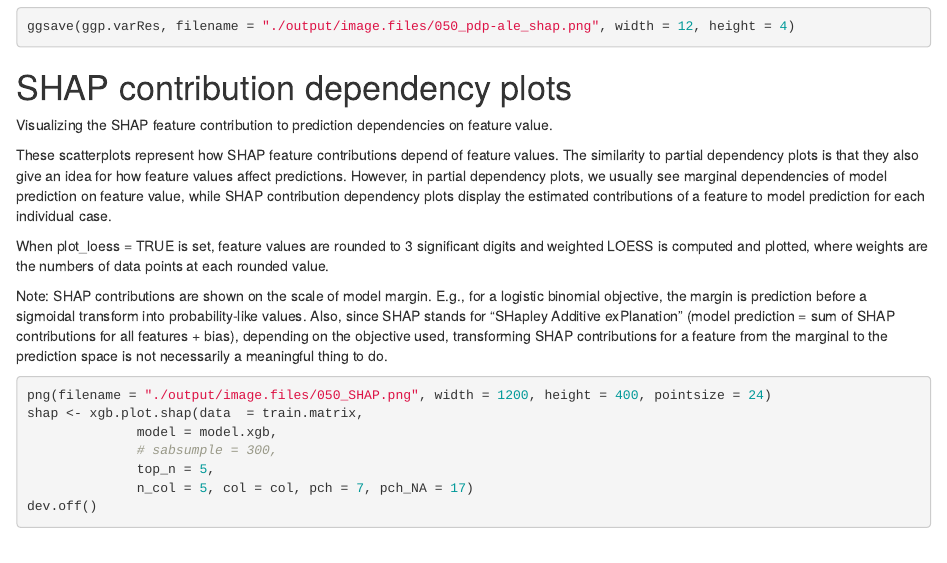
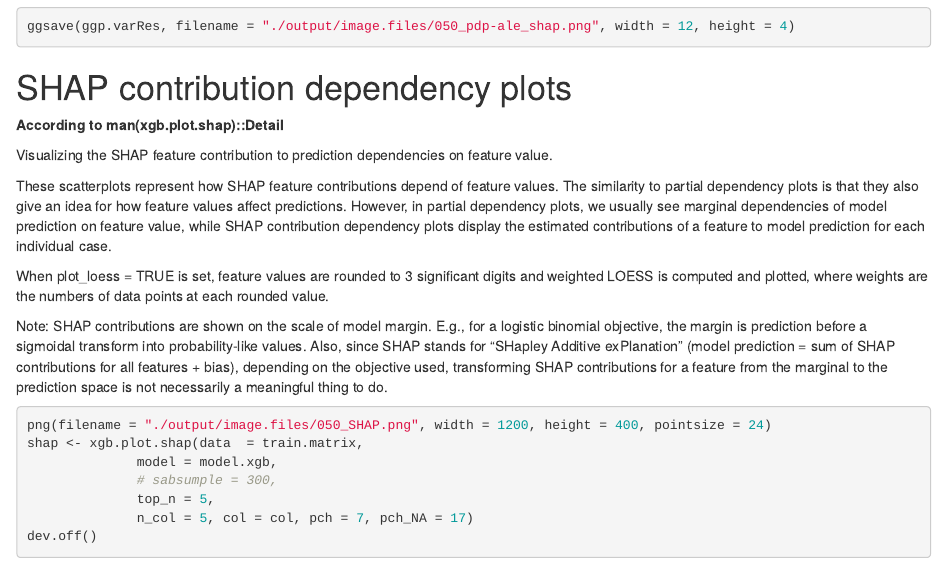
Before and after one commit to katokohaku/EDAxgboost, an R Markdown document (050_Sensitivity_analysis.Rmd): the page in a window 1100 px wide, from 4040 px down. The pictures show the output file 050_Sensitivity_analysis.html that the author committed with the source, opened offline.

Commit message:
fix: misc

```diff
--- a/050_Sensitivity_analysis.Rmd
+++ b/050_Sensitivity_analysis.Rmd
@@ -139,6 +139,8 @@ ggsave(ggp.varRes, filename = "./output/image.files/050_pdp-ale_shap.png", width
 
 # SHAP contribution dependency plots
 
+**According to man(xgb.plot.shap)::Detail**
+
 Visualizing the SHAP feature contribution to prediction dependencies on feature value.
 
 These scatterplots represent how SHAP feature contributions depend of feature values. The similarity to partial dependency plots is that they also give an idea for how feature values affect predictions. However, in partial dependency plots, we usually see marginal dependencies of model prediction on feature value, while SHAP contribution dependency plots display the estimated contributions of a feature to model prediction for each individual case.
```
Also changed, not shown: 020_rule_extraction_xgbPlots.html, 050_Sensitivity_analysis.html, 050_Sensitivity_analysis.md.
